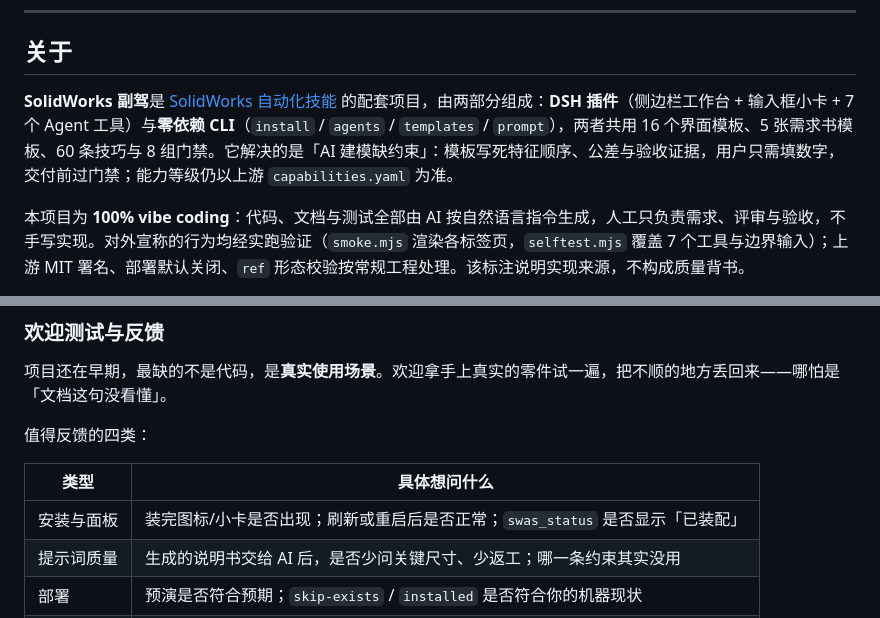
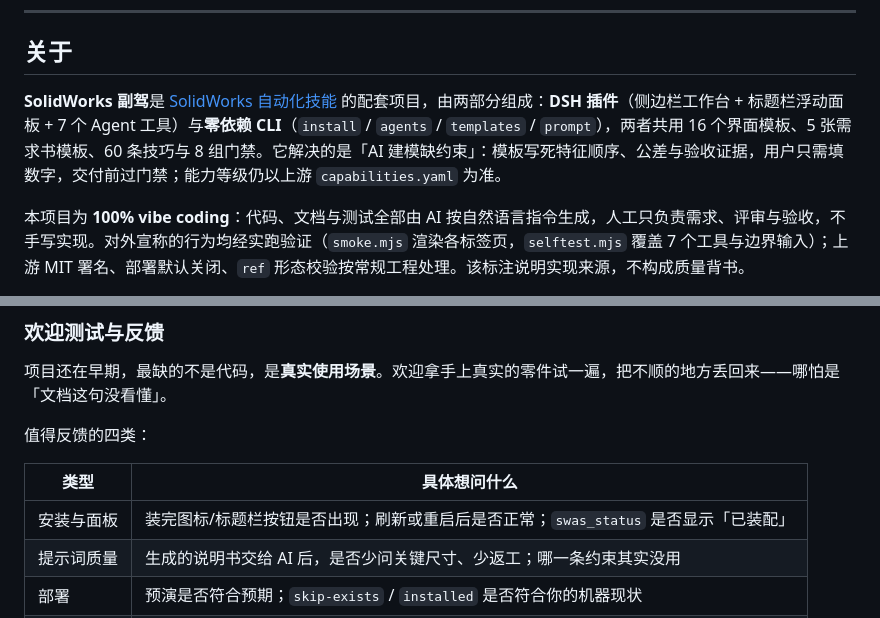
Before and after one commit to redstonedust/dsh-solidworks-copilot, a Markdown page: README.md, 2 parts joined by grey strips. GitHub-like rendering.

```diff
--- a/README.md
+++ b/README.md
@@ -412,7 +412,7 @@ NOTICE                衍生内容署名、商标与范围声明
 
 ## 关于
 
-**SolidWorks 副驾**是 [SolidWorks 自动化技能](https://github.com/wzyn20051216/solidworks-automation-skill) 的配套项目，由两部分组成：**DSH 插件**（侧边栏工作台 + 输入框小卡 + 7 个 Agent 工具）与**零依赖 CLI**（`install` / `agents` / `templates` / `prompt`），两者共用 16 个界面模板、5 张需求书模板、60 条技巧与 8 组门禁。它解决的是「AI 建模缺约束」：模板写死特征顺序、公差与验收证据，用户只需填数字，交付前过门禁；能力等级仍以上游 `capabilities.yaml` 为准。
+**SolidWorks 副驾**是 [SolidWorks 自动化技能](https://github.com/wzyn20051216/solidworks-automation-skill) 的配套项目，由两部分组成：**DSH 插件**（侧边栏工作台 + 标题栏浮动面板 + 7 个 Agent 工具）与**零依赖 CLI**（`install` / `agents` / `templates` / `prompt`），两者共用 16 个界面模板、5 张需求书模板、60 条技巧与 8 组门禁。它解决的是「AI 建模缺约束」：模板写死特征顺序、公差与验收证据，用户只需填数字，交付前过门禁；能力等级仍以上游 `capabilities.yaml` 为准。
 
 本项目为 **100% vibe coding**：代码、文档与测试全部由 AI 按自然语言指令生成，人工只负责需求、评审与验收，不手写实现。对外宣称的行为均经实跑验证（`smoke.mjs` 渲染各标签页，`selftest.mjs` 覆盖 7 个工具与边界输入）；上游 MIT 署名、部署默认关闭、`ref` 形态校验按常规工程处理。该标注说明实现来源，不构成质量背书。
 
@@ -499,7 +499,7 @@ NOTICE                衍生内容署名、商标与范围声明
 
 | 类型 | 具体想问什么 |
 |---|---|
-| 安装与面板 | 装完图标/小卡是否出现；刷新或重启后是否正常；`swas_status` 是否显示「已装配」 |
+| 安装与面板 | 装完图标/标题栏按钮是否出现；刷新或重启后是否正常；`swas_status` 是否显示「已装配」 |
 | 提示词质量 | 生成的说明书交给 AI 后，是否少问关键尺寸、少返工；哪一条约束其实没用 |
 | 部署 | 预演是否符合预期；`skip-exists` / `installed` 是否符合你的机器现状 |
 | 文档 | 哪一步看不懂、哪句像黑话、哪张图和实际界面对不上 |
```
Also changed, not shown: other parts of README.md (+5 -5 lines), README.en.md (+6 -6 lines), docs/images/dock.png, 5 other files.
